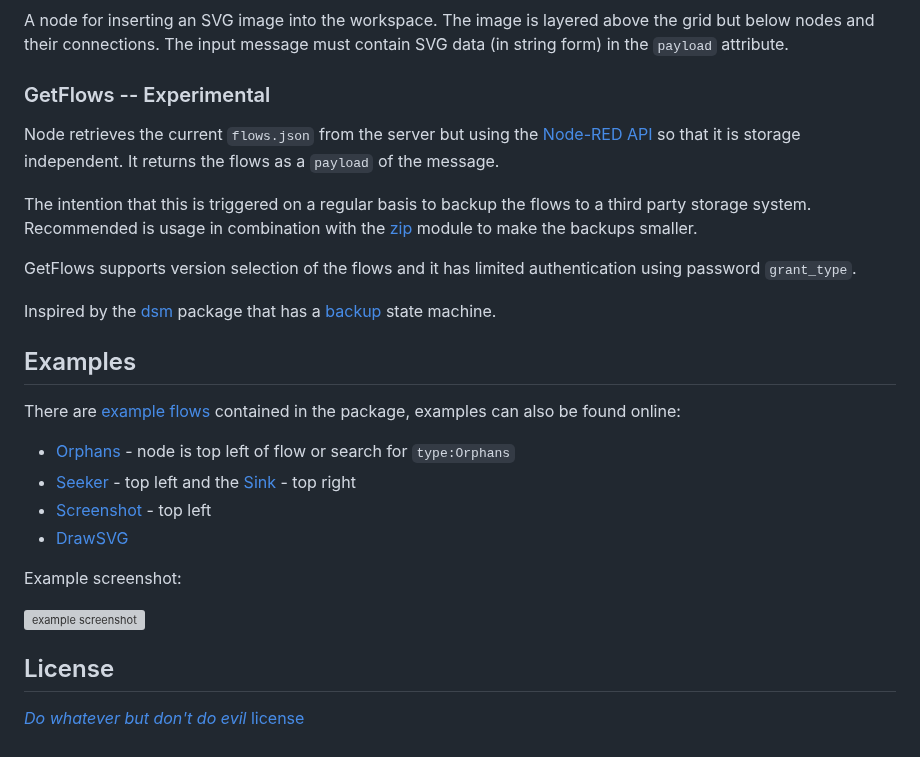
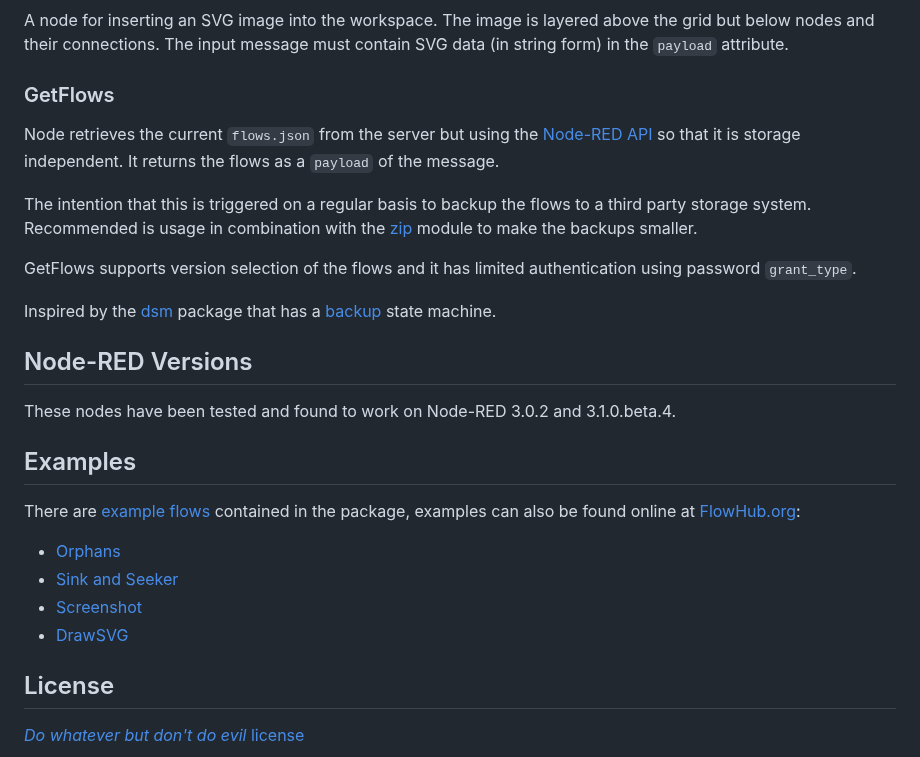
Before and after one commit to gorenje/node-red-contrib-introspection, a Markdown page: README.md, the part around the change. Rendered like a GitHub page; grey boxes are pictures that could not be loaded.

```diff
--- a/README.md
+++ b/README.md
@@ -75,7 +75,7 @@ This is a hack that uses the `onpaletteadd` callback to do its magic. If this fu
 
 A node for inserting an SVG image into the workspace. The image is layered above the grid but below nodes and their connections. The input message must contain SVG data (in string form) in the `payload` attribute.
 
-### GetFlows -- Experimental
+### GetFlows
 
 Node retrieves the current `flows.json` from the server but using the [Node-RED API](https://nodered.org/docs/api/admin/methods/get/flows/) so that it is storage independent. It returns the flows as a `payload` of the message.
 
@@ -85,18 +85,18 @@ GetFlows supports version selection of the flows and it has limited authenticati
 
 Inspired by the [dsm](https://flows.nodered.org/node/node-red-contrib-dsm) package that has a [backup](https://github.com/cflurin/node-red-contrib-dsm/wiki/Backup) state machine.
 
+## Node-RED Versions
+
+These nodes have been tested and found to work on Node-RED 3.0.2 and 3.1.0.beta.4.
+
 ## Examples
 
-There are [example flows](/examples) contained in the package, examples can also be found online:
+There are [example flows](/examples) contained in the package, examples can also be found online at [FlowHub.org](https://flowhub.org):
 
-- [Orphans](https://demo.openmindmap.org/omm/#flow/3ebb65fdbecb182e/n/2be3f8794979d47b) - node is top left of flow or search for `type:Orphans`
-- [Seeker](https://demo.openmindmap.org/omm/#flow/40ea5f2aea6592ae/n/b5f189a78d829197) - top left and the [Sink](https://demo.openmindmap.org/omm/#flow/459c271a96458c7c/n/e3262d9d2791ab78) - top right
-- [Screenshot](https://demo.openmindmap.org/omm/#flow/4e2d8c13066b705e/n/499b1383580831aa) - top left
-- [DrawSVG](https://demo.openmindmap.org/omm/#flow/6c8ce462533a1da4/n/248f2edd3d8acd96)
-
-Example screenshot:
-
-![example screenshot](/assets/screenshot.svg)
+- [Orphans](https://flowhub.org/f/2401c255b056e0e1)
+- [Sink and Seeker](https://flowhub.org/f/139a816449acd89f)
+- [Screenshot](https://flowhub.org/f/07b2d0f3b0445ab5)
+- [DrawSVG](https://flowhub.org/f/141037dcda5b69fd)
 
 ## License
 
```
